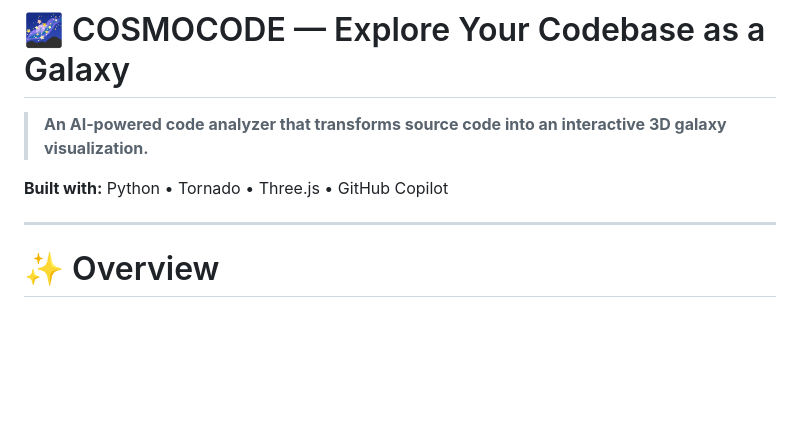
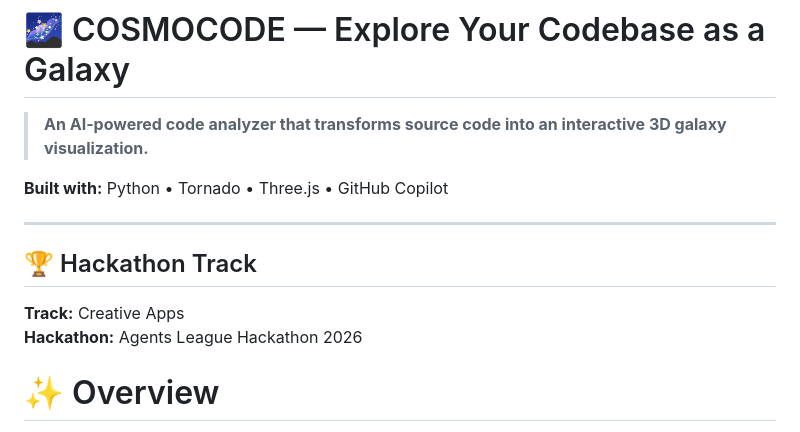
Before and after one commit to Adiba101/CosmoCode, a Markdown page: README.md, the part around the change. Drawn GitHub-style; blank space fills up the shorter version.

Commit message:
🌌CosmoCode

```diff
--- a/README.md
+++ b/README.md
@@ -9,6 +9,12 @@
 **Built with:** Python • Tornado • Three.js • GitHub Copilot
 
 ---
+
+## 🏆 Hackathon Track
+
+**Track:** Creative Apps
+**Hackathon:** Agents League Hackathon 2026
+
 
 # ✨ Overview
 
```
